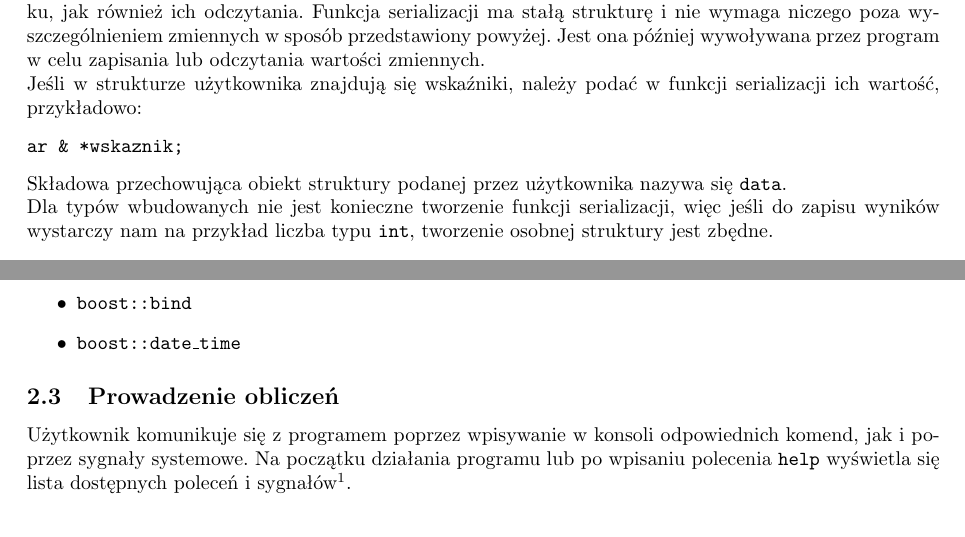
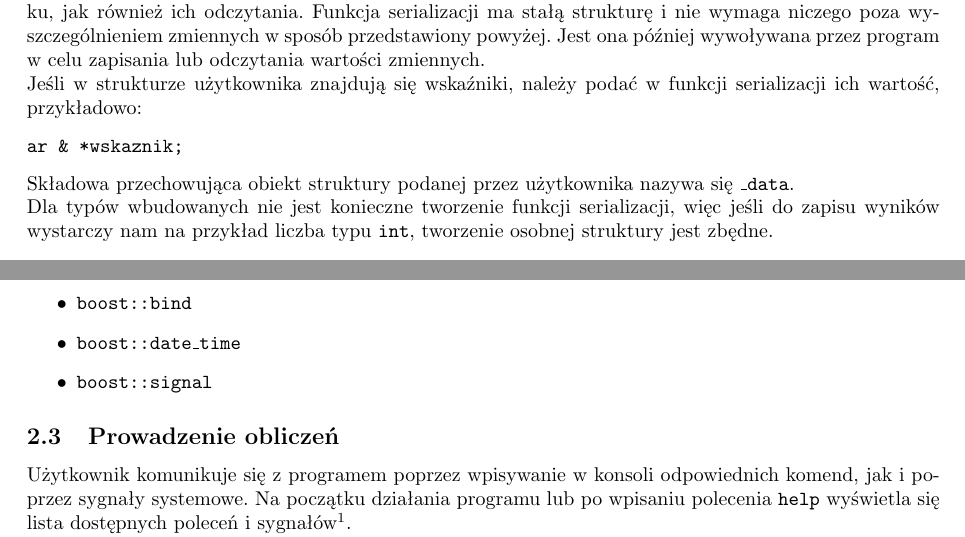
Before and after one commit to mateuszzz88/my-counter, a LaTeX document (doc/dokumentacja.tex): two parts of pages 2 and 3 of 5, joined at a grey line, cut so that both start at the same text. Compiled offline with pdfLaTeX.

Commit message:
Poprawione b??dy w dokumentacji

```diff
--- a/doc/dokumentacja.tex
+++ b/doc/dokumentacja.tex
@@ -80,7 +80,7 @@ Jeśli w~strukturze użytkownika znajdują się wskaźniki, należy podać w~fun
 \begin{verbatim}
 ar & *wskaznik;
 \end{verbatim}
-Składowa przechowująca obiekt struktury podanej przez użytkownika nazywa się \texttt{data}.\\
+Składowa przechowująca obiekt struktury podanej przez użytkownika nazywa się \texttt{\_data}.\\
 Dla typów wbudowanych nie jest konieczne tworzenie funkcji serializacji, więc jeśli do zapisu wyników wystarczy nam na przykład liczba typu \texttt{int}, tworzenie osobnej struktury jest zbędne.\\
 ~\\
 Aby przeprowadzić obliczenia konieczna jest również własna implementacja metody \texttt{Calculate()} będącej częścią klasy \texttt{CounterBase}.
@@ -122,6 +122,7 @@ Aby kompliacja przebiegła pomyślnie kompilator musi mieć dostęp do bibliotek
 \item \texttt{boost::thread}
 \item \texttt{boost::bind}
 \item \texttt{boost::date\_time}
+\item \texttt{boost::signal}
 \end{itemize}
 \subsection{Prowadzenie obliczeń}
 Użytkownik komunikuje się z~programem poprzez wpisywanie w~konsoli odpowiednich komend, jak i~poprzez sygnały systemowe.
```
Also changed, not shown: doc/dokumentacja.tex (1 more changed lines), 1 other file.
